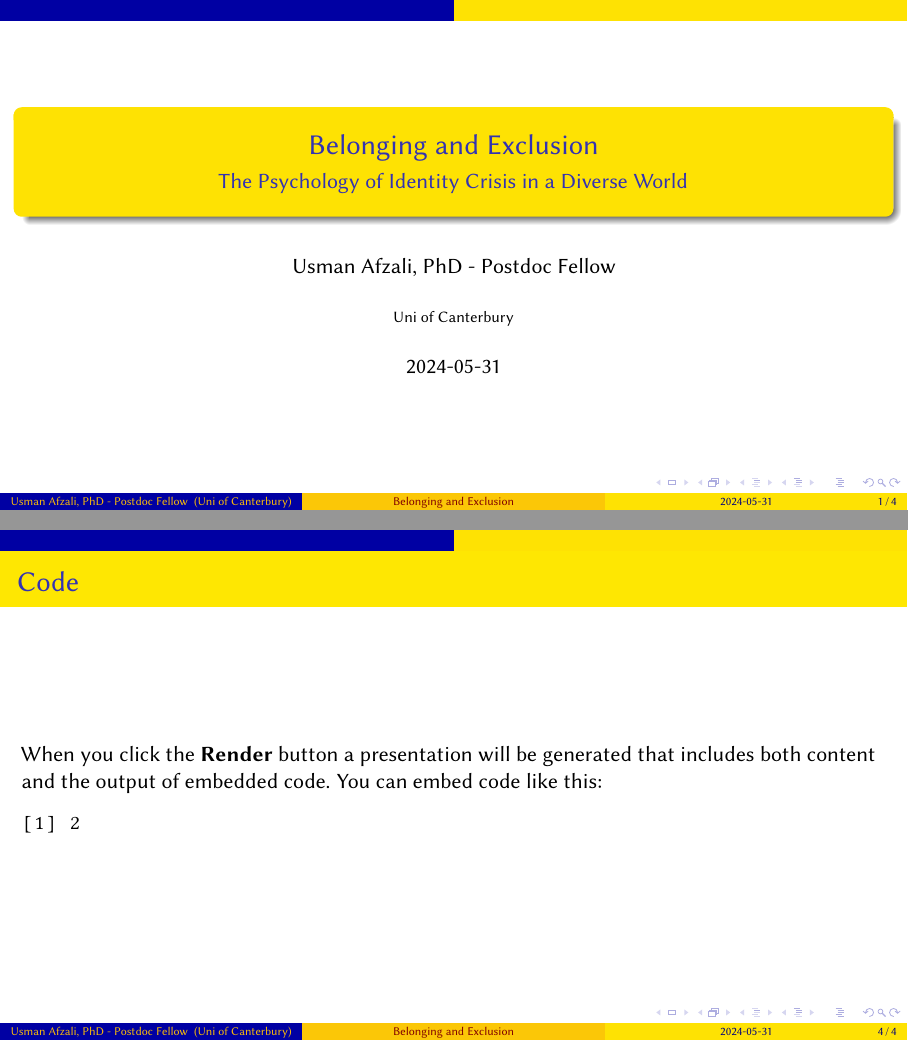
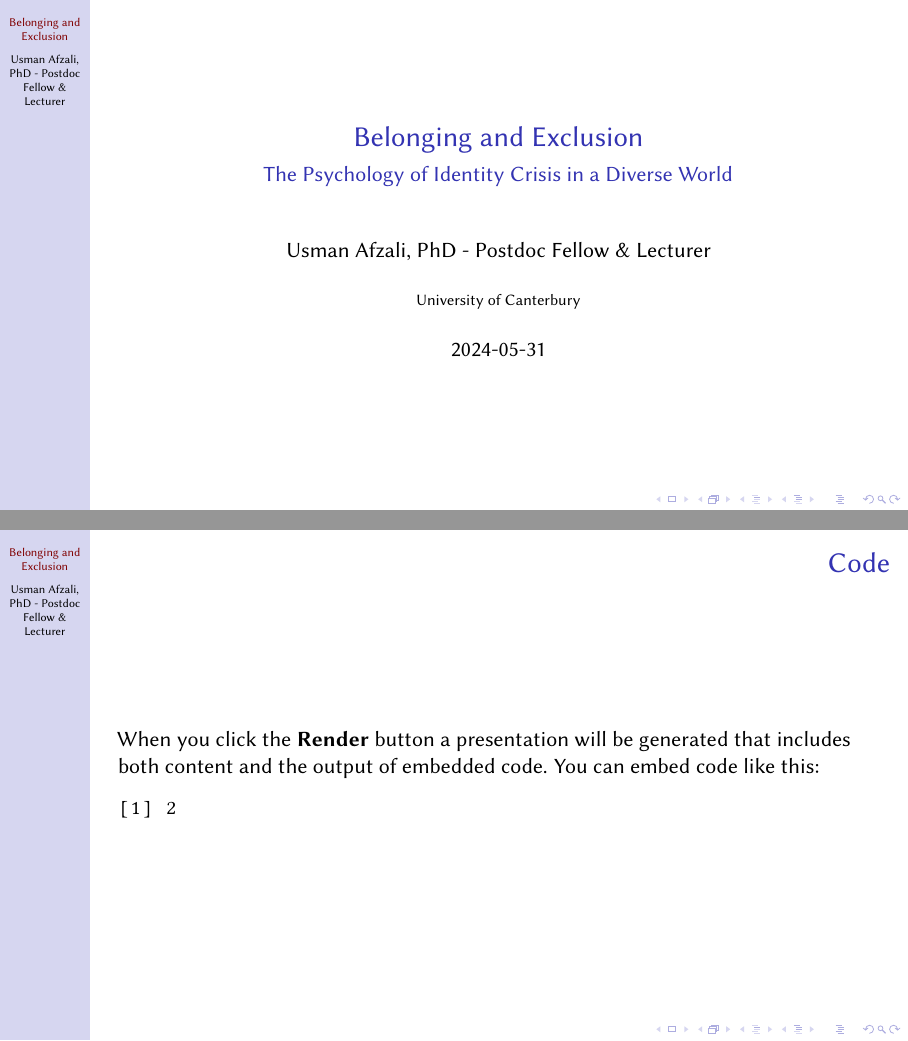
Before and after one commit to usman-afzali/talks, LaTeX slides (31-May-2024/belonging_exclusion.tex): pages 1 and 4 of 4, joined at a grey line. Compiled offline with pdfLaTeX.

Commit message:
theme changed

```diff
--- a/31-May-2024/belonging_exclusion.tex
+++ b/31-May-2024/belonging_exclusion.tex
@@ -57,7 +57,7 @@
   \defaultfontfeatures{Scale=MatchLowercase}
   \defaultfontfeatures[\rmfamily]{Ligatures=TeX,Scale=1}
 \fi
-\usetheme[]{AnnArbor}
+\usetheme[]{Hannover}
 \usecolortheme{orchid}
 \usepackage[]{libertinus}
 \ifPDFTeX\else
@@ -157,7 +157,7 @@
 \urlstyle{same} % disable monospaced font for URLs
 \hypersetup{
   pdftitle={Belonging and Exclusion},
-  pdfauthor={Usman Afzali, PhD - Postdoc Fellow},
+  pdfauthor={Usman Afzali, PhD - Postdoc Fellow \& Lecturer},
   colorlinks=true,
   linkcolor={Maroon},
   filecolor={Maroon},
@@ -167,9 +167,9 @@
 
 \title{Belonging and Exclusion}
 \subtitle{The Psychology of Identity Crisis in a Diverse World}
-\author{Usman Afzali, PhD - Postdoc Fellow}
+\author{Usman Afzali, PhD - Postdoc Fellow \& Lecturer}
 \date{2024-05-31}
-\institute{Uni of Canterbury}
+\institute{University of Canterbury}
 
 \begin{document}
 \frame{\titlepage}
```
Also changed, not shown: 31-May-2024/belonging_exclusion.pdf, 1 other file.
